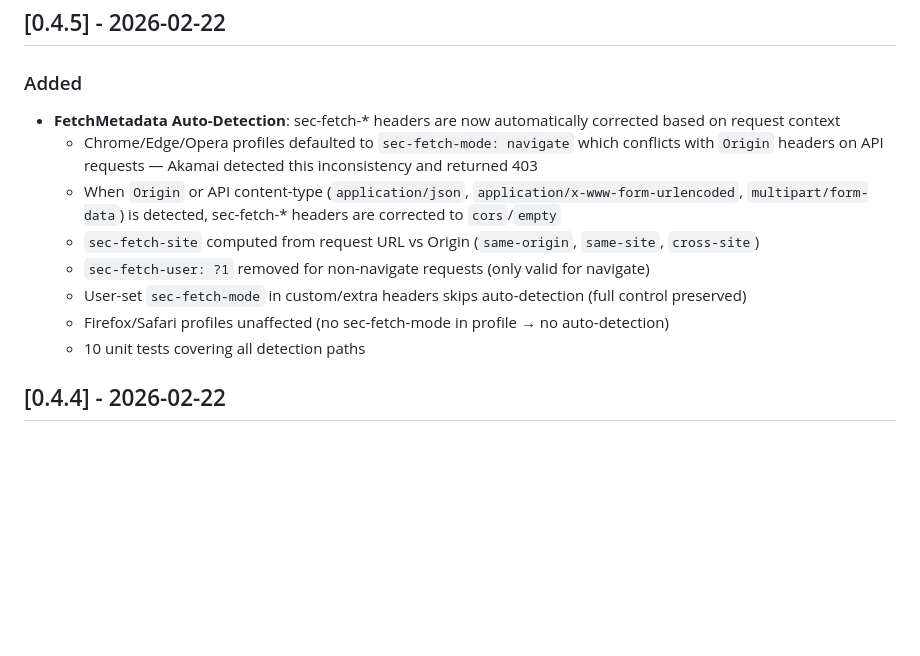
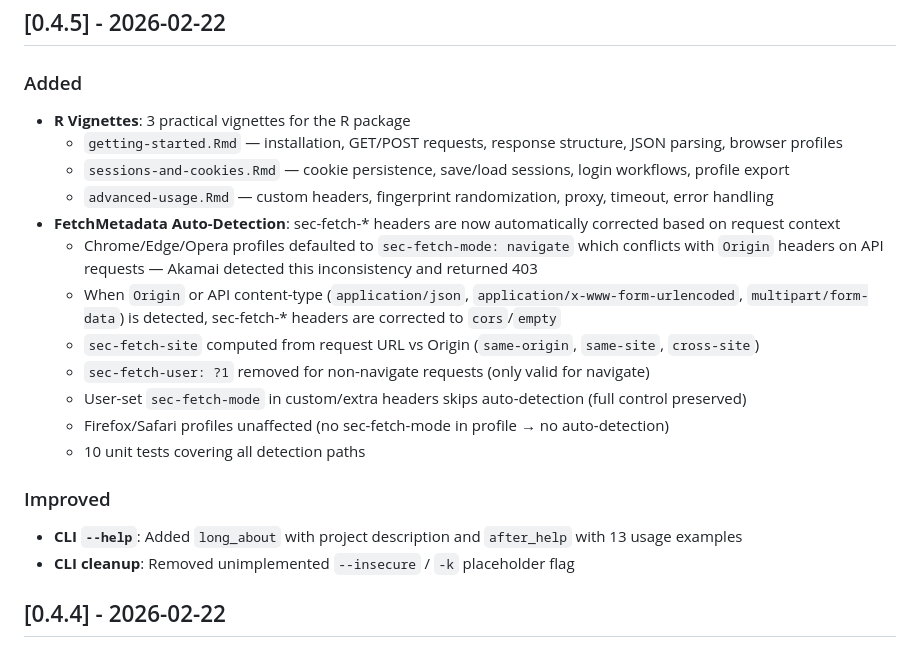
Before and after one commit to scrape-hub/koon, a Markdown page: CHANGELOG.md, the part around the change. Rendered like a GitHub page; blank space fills up the shorter version.

Commit message:
docs: update CHANGELOG for v0.4.5 — R vignettes, CLI help improvements

```diff
--- a/CHANGELOG.md
+++ b/CHANGELOG.md
@@ -5,6 +5,10 @@ All notable changes to koon will be documented in this file.
 ## [0.4.5] - 2026-02-22
 
 ### Added
+- **R Vignettes**: 3 practical vignettes for the R package
+  - `getting-started.Rmd` — installation, GET/POST requests, response structure, JSON parsing, browser profiles
+  - `sessions-and-cookies.Rmd` — cookie persistence, save/load sessions, login workflows, profile export
+  - `advanced-usage.Rmd` — custom headers, fingerprint randomization, proxy, timeout, error handling
 - **FetchMetadata Auto-Detection**: sec-fetch-* headers are now automatically corrected based on request context
   - Chrome/Edge/Opera profiles defaulted to `sec-fetch-mode: navigate` which conflicts with `Origin` headers on API requests — Akamai detected this inconsistency and returned 403
   - When `Origin` or API content-type (`application/json`, `application/x-www-form-urlencoded`, `multipart/form-data`) is detected, sec-fetch-* headers are corrected to `cors`/`empty`
@@ -13,6 +17,10 @@ All notable changes to koon will be documented in this file.
   - User-set `sec-fetch-mode` in custom/extra headers skips auto-detection (full control preserved)
   - Firefox/Safari profiles unaffected (no sec-fetch-mode in profile → no auto-detection)
   - 10 unit tests covering all detection paths
+
+### Improved
+- **CLI `--help`**: Added `long_about` with project description and `after_help` with 13 usage examples
+- **CLI cleanup**: Removed unimplemented `--insecure` / `-k` placeholder flag
 
 ## [0.4.4] - 2026-02-22
 
```
